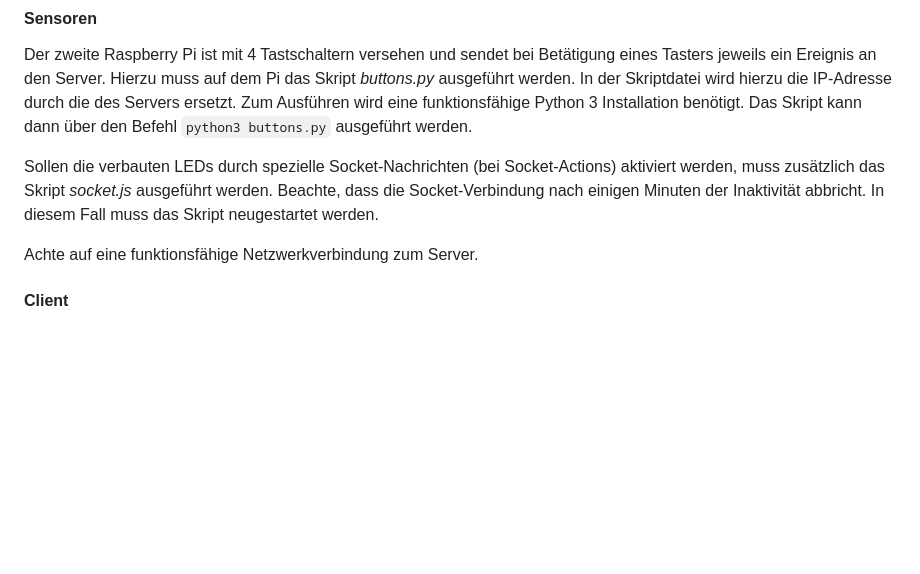
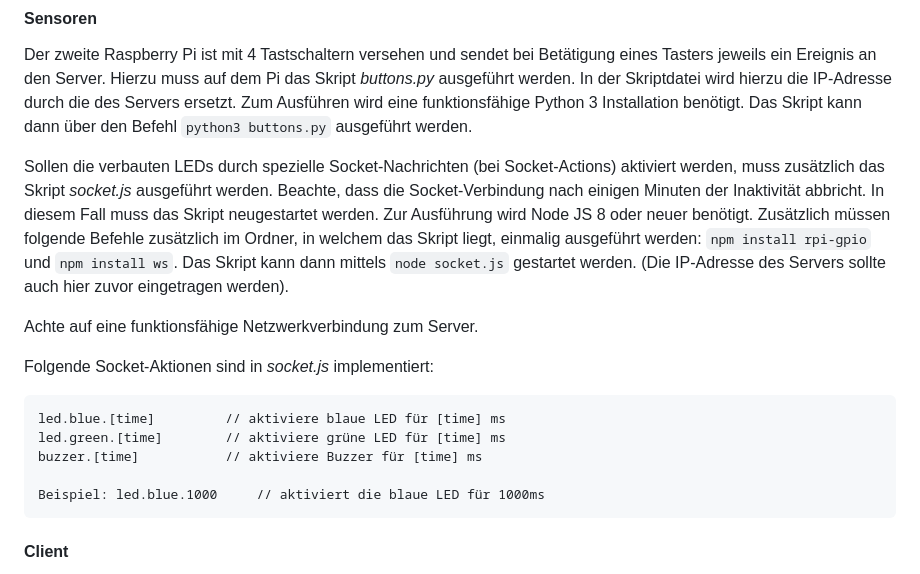
Before and after one commit to deermichel/pse-server, a Markdown page: demo/final/demo-description.md, the part around the change printed below. Drawn GitHub-style; blank space fills up the shorter version.

````diff
--- a/demo/final/demo-description.md
+++ b/demo/final/demo-description.md
@@ -44,8 +72,22 @@ Skript kann dann über den Befehl `python3 buttons.py` ausgeführt werden.
 Sollen die verbauten LEDs durch spezielle Socket-Nachrichten (bei Socket-Actions) aktiviert werden, muss zusätzlich
 das Skript *socket.js* ausgeführt werden. Beachte, dass die Socket-Verbindung nach einigen Minuten der Inaktivität
 abbricht. In diesem Fall muss das Skript neugestartet werden.
+Zur Ausführung wird Node JS 8 oder neuer benötigt. Zusätzlich müssen folgende
+Befehle zusätzlich im Ordner, in welchem das Skript liegt, einmalig ausgeführt werden:
+`npm install rpi-gpio` und `npm install ws`. Das Skript kann dann mittels
+`node socket.js` gestartet werden. (Die IP-Adresse des Servers sollte auch hier
+zuvor eingetragen werden).
 
 Achte auf eine funktionsfähige Netzwerkverbindung zum Server.
+
+Folgende Socket-Aktionen sind in _socket.js_ implementiert:
+```
+led.blue.[time]         // aktiviere blaue LED für [time] ms
+led.green.[time]        // aktiviere grüne LED für [time] ms
+buzzer.[time]           // aktiviere Buzzer für [time] ms
+
+Beispiel: led.blue.1000     // aktiviert die blaue LED für 1000ms
+```
 
 #### Client
 
````
Also changed, not shown: other parts of demo/final/demo-description.md (+28 -0 lines), demo/final/demo-pic.jpg (added).
